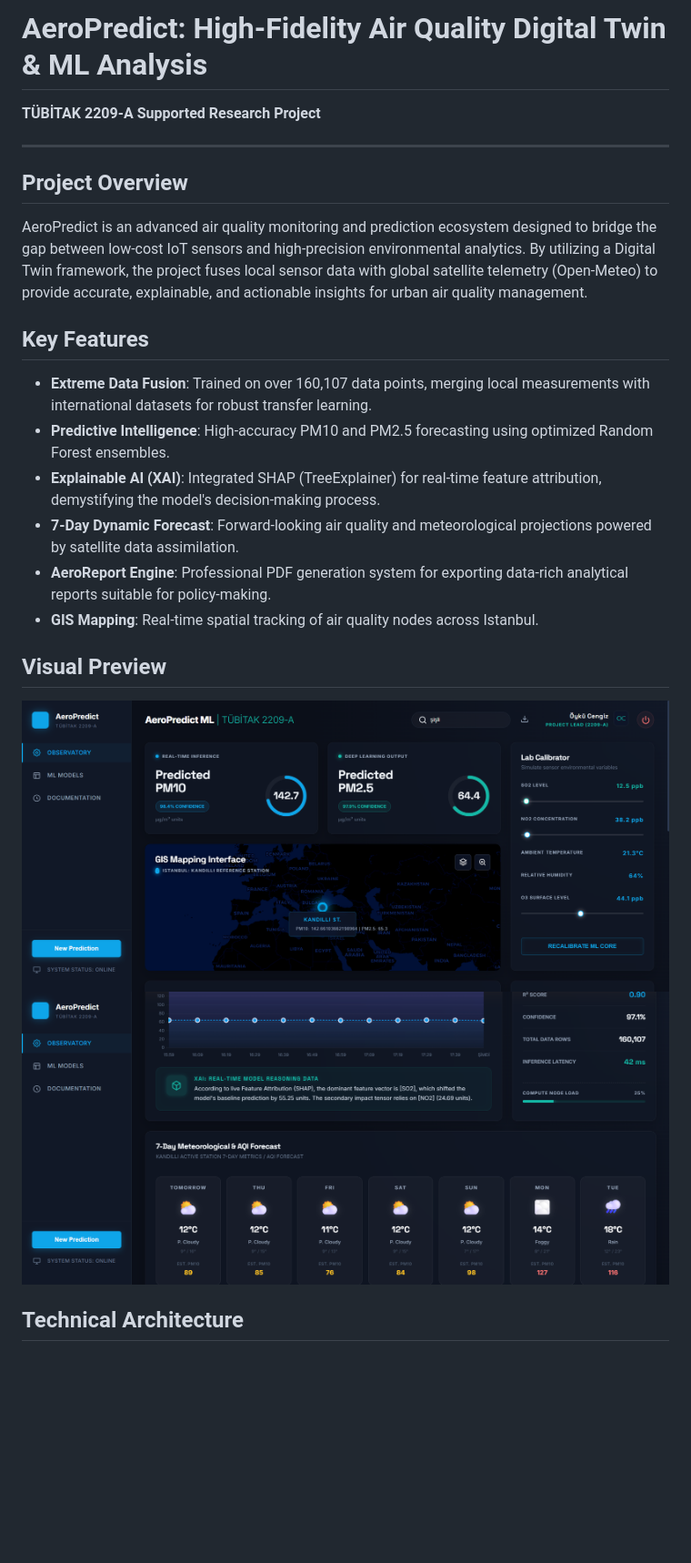
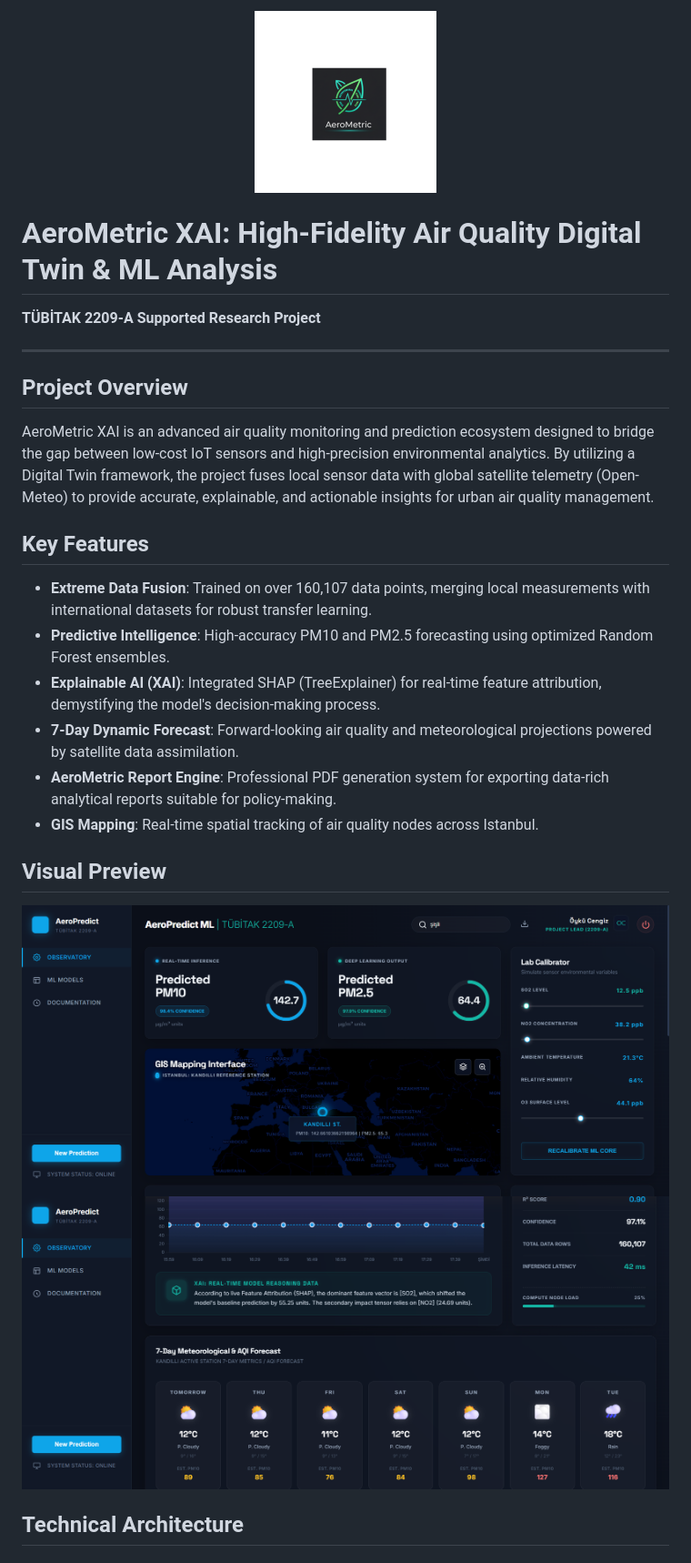
Before and after one commit to OykuCngz/Air-Quality-Analysis-TUBITAK, a Markdown page: README.md, the part around one of its changes. Shown at 91% size. GitHub-like rendering; pictures changed too: logo.png (added); blank space fills up the shorter version.

Commit message:
Final UI/UX integration with new AeroMetric branding

```diff
--- a/README.md
+++ b/README.md
@@ -1,10 +1,14 @@
-# AeroPredict: High-Fidelity Air Quality Digital Twin & ML Analysis
+<p align="center">
+  <img src="logo.png" width="200" alt="AeroMetric XAI Logo">
+</p>
+
+# AeroMetric XAI: High-Fidelity Air Quality Digital Twin & ML Analysis
 **TÜBİTAK 2209-A Supported Research Project**
 
 ---
 
 ## Project Overview
-AeroPredict is an advanced air quality monitoring and prediction ecosystem designed to bridge the gap between low-cost IoT sensors and high-precision environmental analytics. By utilizing a Digital Twin framework, the project fuses local sensor data with global satellite telemetry (Open-Meteo) to provide accurate, explainable, and actionable insights for urban air quality management.
+AeroMetric XAI is an advanced air quality monitoring and prediction ecosystem designed to bridge the gap between low-cost IoT sensors and high-precision environmental analytics. By utilizing a Digital Twin framework, the project fuses local sensor data with global satellite telemetry (Open-Meteo) to provide accurate, explainable, and actionable insights for urban air quality management.
 
 ## Key Features
 
@@ -12,7 +16,7 @@ AeroPredict is an advanced air quality monitoring and prediction ecosystem desig
 - **Predictive Intelligence**: High-accuracy PM10 and PM2.5 forecasting using optimized Random Forest ensembles.
 - **Explainable AI (XAI)**: Integrated SHAP (TreeExplainer) for real-time feature attribution, demystifying the model's decision-making process.
 - **7-Day Dynamic Forecast**: Forward-looking air quality and meteorological projections powered by satellite data assimilation.
-- **AeroReport Engine**: Professional PDF generation system for exporting data-rich analytical reports suitable for policy-making.
+- **AeroMetric Report Engine**: Professional PDF generation system for exporting data-rich analytical reports suitable for policy-making.
 - **GIS Mapping**: Real-time spatial tracking of air quality nodes across Istanbul.
 
 ## Visual Preview
```
Also changed, not shown: other parts of README.md (+3 -3 lines), web/assets/icons/icon.png (added), 5 other files.
